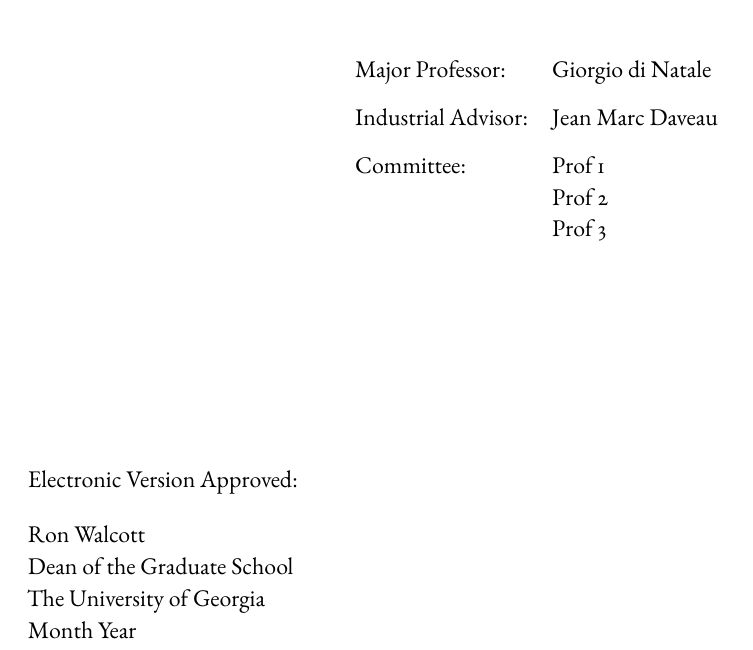
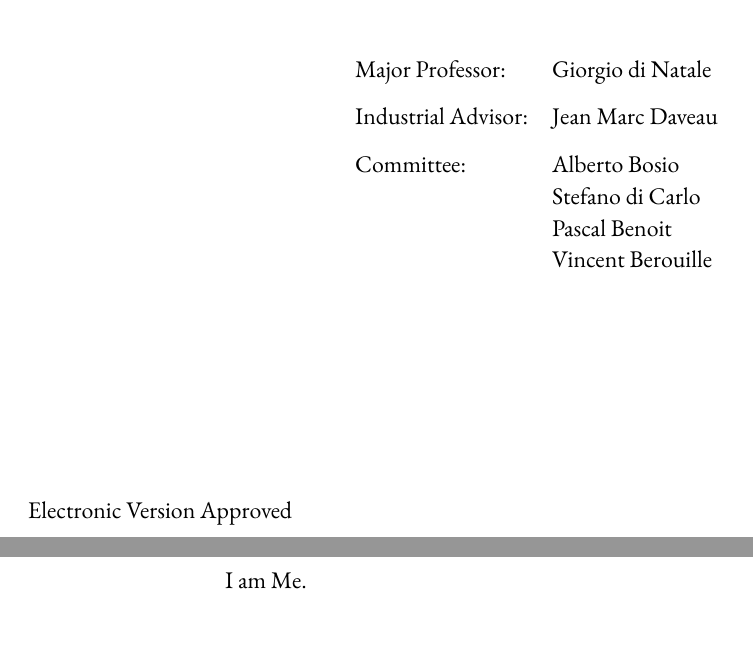
Before and after one commit to tfiorucci/phdthesis, a LaTeX thesis (dissertation.tex, which reads subfiles/quote.tex): part of page 6 of 67 before the commit and two parts of pages 6 and 7 of 68 after it, the two joined at a grey line, cut so that both start at the same text. Compiled offline with pdfLaTeX.

Commit message:
minor changes

```diff
--- a/dissertation.tex
+++ b/dissertation.tex
@@ -78,19 +79,16 @@
   \begin{tabular}{ll}
     Major Professor: & Giorgio di Natale \\ [8pt]
     Industrial Advisor: & Jean Marc Daveau \\ [8pt]
-    Committee: & Prof 1 \\
-    & Prof 2 \\
-    & Prof 3 \\
+    Committee: & Alberto Bosio \\
+    & Stefano di Carlo \\
+    & Pascal Benoit \\
+    & Vincent Berouille \\
   \end{tabular}
 \end{flushright}
 
 \vspace*{3cm}
 
 \begin{flushleft}
-  Electronic Version Approved:\\[12pt]
-  Ron Walcott\\
-  Dean of the Graduate School\\
-  The University of Georgia\\
-  Month Year
+  Electronic Version Approved\\[12pt]
 \end{flushleft}
 \vspace*{1.5cm}
--- /dev/null
+++ b/subfiles/quote.tex
@@ -0,0 +5,6 @@
+ I am Me.
+
+\newpage
+
+
+\end{document}
```
Also changed, not shown: metafiles/abstractpage.tex (+1 -1 lines), dissertation.tex (8 more changed lines), subfiles/quote.tex (4 more changed lines), 7 other files.
